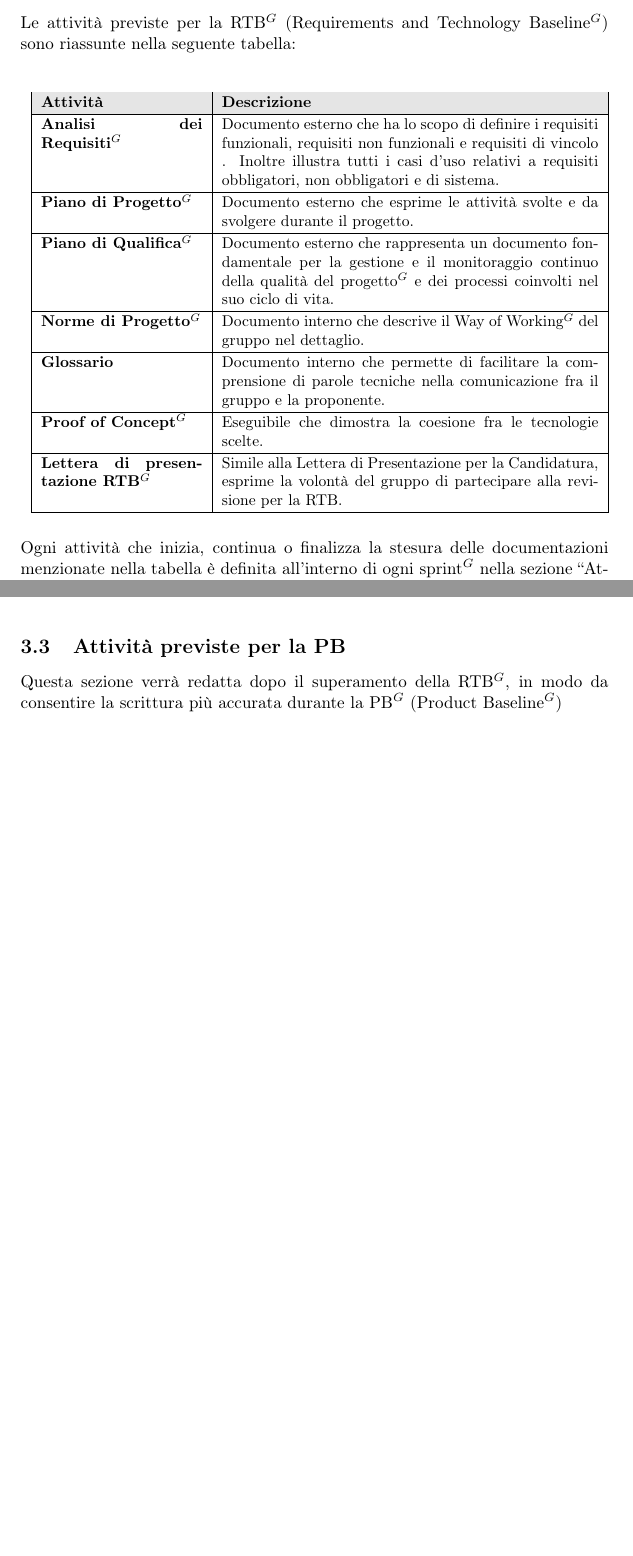
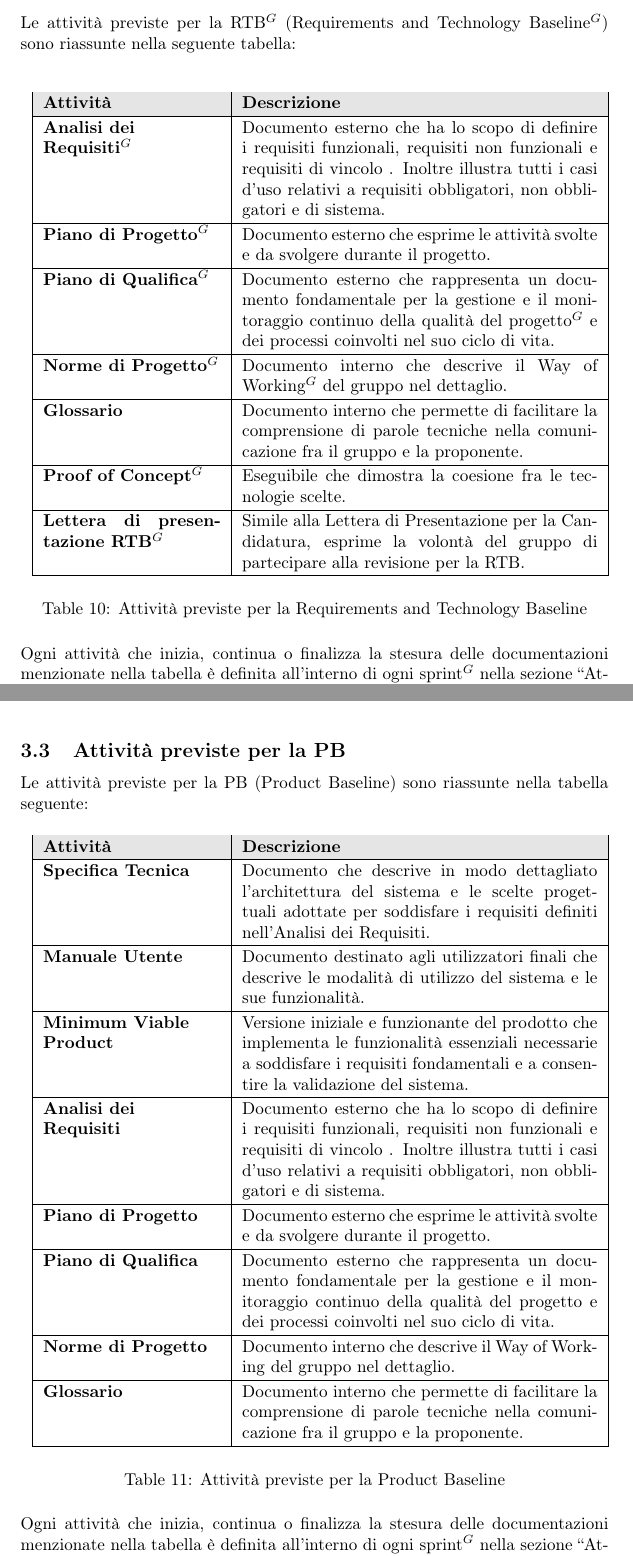
Before and after one commit to NullPointersGroup/Documentazione, a LaTeX document (src/PB/Documenti Esterni/Piano di Progetto/Piano_di_Progetto.tex, which reads src/PB/Documenti Esterni/Piano di Progetto/content/lungo_termine.tex): two parts of pages 16 and 17 of 48, joined at a grey line, cut so that both start at the same text. Compiled offline with pdfLaTeX.

Commit message:
Correzioni minori

```diff
--- a/src/PB/Documenti Esterni/Piano di Progetto/content/lungo_termine.tex
+++ b/src/PB/Documenti Esterni/Piano di Progetto/content/lungo_termine.tex
@@ -29,12 +29,12 @@ Le attività previste per la RTB$^G$ (Requirements and Technology Baseline$^G$)
 	\centering
 	\resizebox{\textwidth}{!}{
 	\renewcommand{\arraystretch}{1.15}
-	\begin{tabular}{|p{0.3\textwidth}|p{0.7\textwidth}|}
+	\begin{tabular}{|p{0.3\textwidth}|p{0.6\textwidth}|}
 		\hline
 		\rowcolor[gray]{0.9}
 		\textbf{Attività} & \textbf{Descrizione} \\
 		\hline
-		\textbf{Analisi dei Requisiti$^G$} & Documento esterno che ha lo scopo di definire i requisiti funzionali, requisiti non funzionali e requisiti di vincolo . Inoltre illustra tutti i casi d'uso relativi a requisiti obbligatori, non obbligatori e di sistema. \\
+		\textbf{Analisi dei \newline Requisiti$^G$} & Documento esterno che ha lo scopo di definire i requisiti funzionali, requisiti non funzionali e requisiti di vincolo . Inoltre illustra tutti i casi d'uso relativi a requisiti obbligatori, non obbligatori e di sistema. \\
 		\hline
 		\textbf{Piano di Progetto$^G$} & Documento esterno che esprime le attività svolte e da svolgere durante il progetto. \\
 		\hline
@@ -50,10 +50,42 @@ Le attività previste per la RTB$^G$ (Requirements and Technology Baseline$^G$)
 		\textbf{Lettera di presentazione RTB$^G$} & Simile alla Lettera di Presentazione per la Candidatura, esprime la volontà del gruppo di partecipare alla revisione per la RTB. \\
 		\hline
 	\end{tabular}}
+	\caption{Attività previste per la Requirements and Technology Baseline}
 \end{table}
 Ogni attività che inizia, continua o finalizza la stesura delle documentazioni menzionate nella tabella è definita all'interno di ogni sprint$^G$ nella sezione \vr{Attività da svolgere}.
 
 \newpage
 
 \subsection{Attività previste per la PB}
-Questa sezione verrà redatta dopo il superamento della RTB$^G$, in modo da consentire la scrittura più accurata durante la PB$^G$ (Product Baseline$^G$)
+Le attività previste per la PB (Product Baseline) sono riassunte nella tabella seguente:
+\begin{table}[H]
+	\centering
+	\resizebox{\textwidth}{!}{
+	\renewcommand{\arraystretch}{1.15}
+	\begin{tabular}{|p{0.3\textwidth}|p{0.6\textwidth}|}
+		\hline
+		\rowcolor[gray]{0.9}
+		\textbf{Attività} & \textbf{Descrizione} \\
+		\hline
+		\textbf{Specifica Tecnica} & Documento che descrive in modo dettagliato l’architettura del sistema e le scelte progettuali adottate per soddisfare i requisiti definiti nell’Analisi dei Requisiti. \\
+		\hline
+		\textbf{Manuale Utente} & Documento destinato agli utilizzatori finali che descrive le modalità di utilizzo del sistema e le sue funzionalità. \\
+		\hline
+		\textbf{Minimum Viable \newline Product} &  Versione iniziale e funzionante del prodotto che implementa le funzionalità essenziali necessarie a soddisfare i requisiti fondamentali e a consentire la validazione del sistema. \\
+		\hline
+		\textbf{Analisi dei \newline Requisiti} & Documento esterno che ha lo scopo di definire i requisiti funzionali, requisiti non funzionali e requisiti di vincolo . Inoltre illustra tutti i casi d'uso relativi a requisiti obbligatori, non obbligatori e di sistema. \\
+		\hline
+		\textbf{Piano di Progetto} & Documento esterno che esprime le attività svolte e da svolgere durante il progetto. \\
+		\hline
+		\textbf{Piano di Qualifica} &  Documento esterno che rappresenta un documento fondamentale per la gestione e il monitoraggio continuo della qualità del progetto e dei processi coinvolti nel suo
+		ciclo di vita. \\
+		\hline
+		\textbf{Norme di Progetto} & Documento interno che descrive il Way of Working del gruppo nel dettaglio. \\
+		\hline
+		\textbf{Glossario} & Documento interno che permette di facilitare la comprensione di parole tecniche nella comunicazione fra il gruppo e la proponente. \\
+		\hline
+	\end{tabular}}
+	\caption{Attività previste per la Product Baseline}
+\end{table}
+
+Ogni attività che inizia, continua o finalizza la stesura delle documentazioni menzionate nella tabella è definita all'interno di ogni sprint$^G$ nella sezione \vr{Attività da svolgere}.
```
Also changed, not shown: src/PB/Documenti Esterni/Piano di Progetto/content/modifiche.tex (+1 -1 lines), src/PB/Documenti Esterni/Piano di Progetto/content/analisi_rischi.tex (line endings or trailing spaces).
